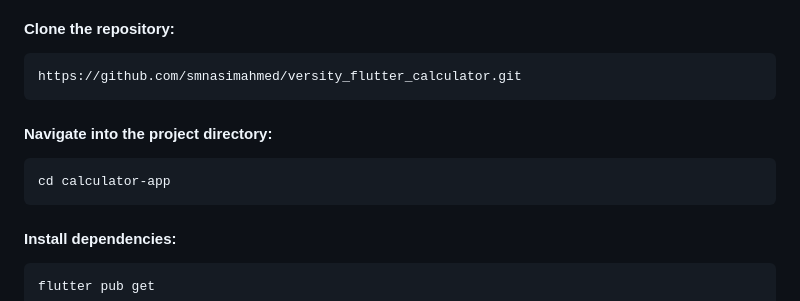
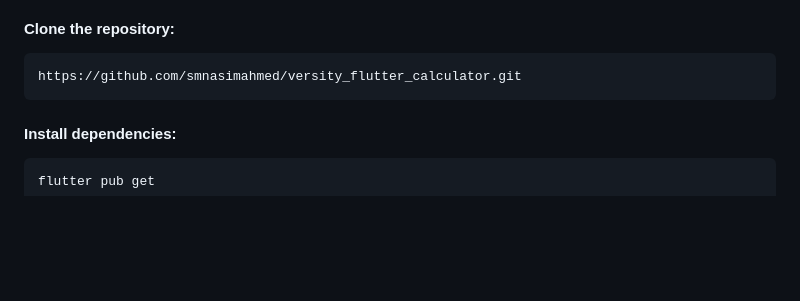
Before and after one commit to smnasimahmed/versity_flutter_calculator, a Markdown page: README.md, the part around the change. Rendered like a GitHub page; blank space fills up the shorter version.

````diff
--- a/README.md
+++ b/README.md
@@ -49,10 +49,6 @@ Input Validation: Add logic to handle division by zero and other invalid operati
 ```
 https://github.com/smnasimahmed/versity_flutter_calculator.git
 ```
-#### Navigate into the project directory:
-```
-cd calculator-app
-```
 
 #### Install dependencies:
 ```
````
